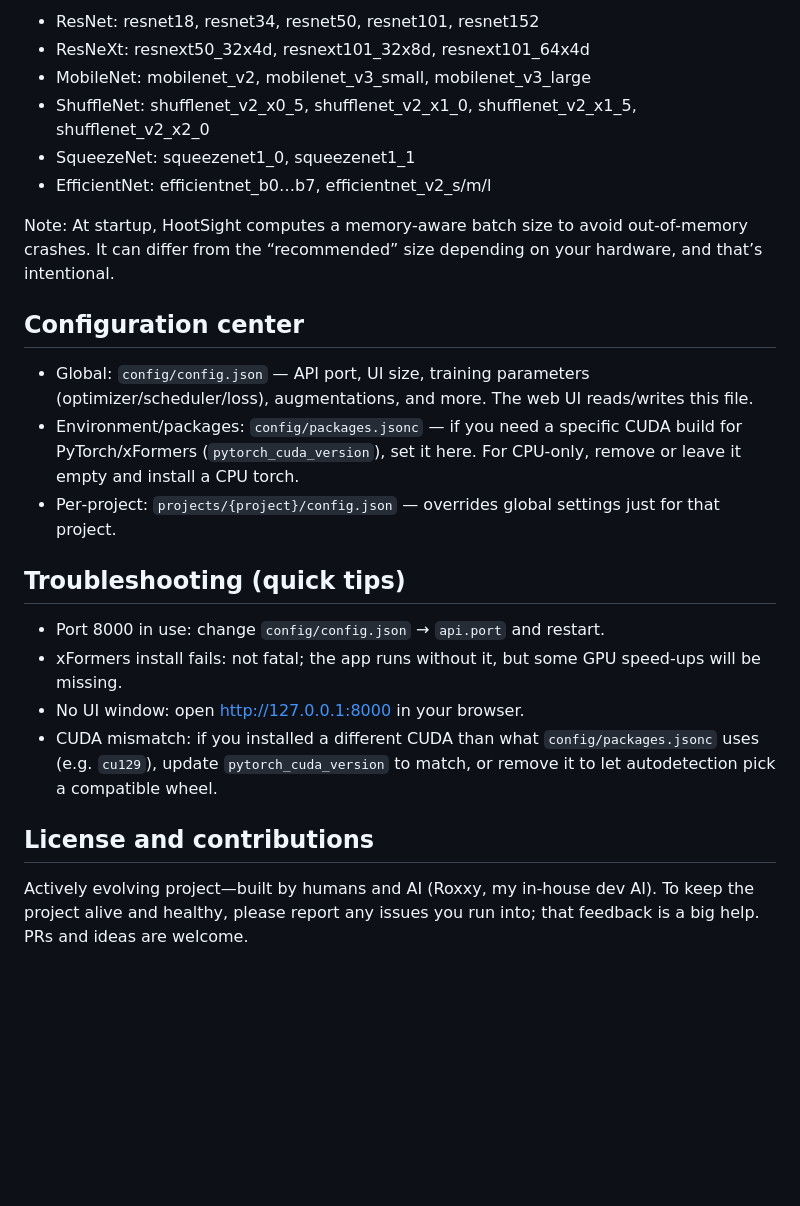
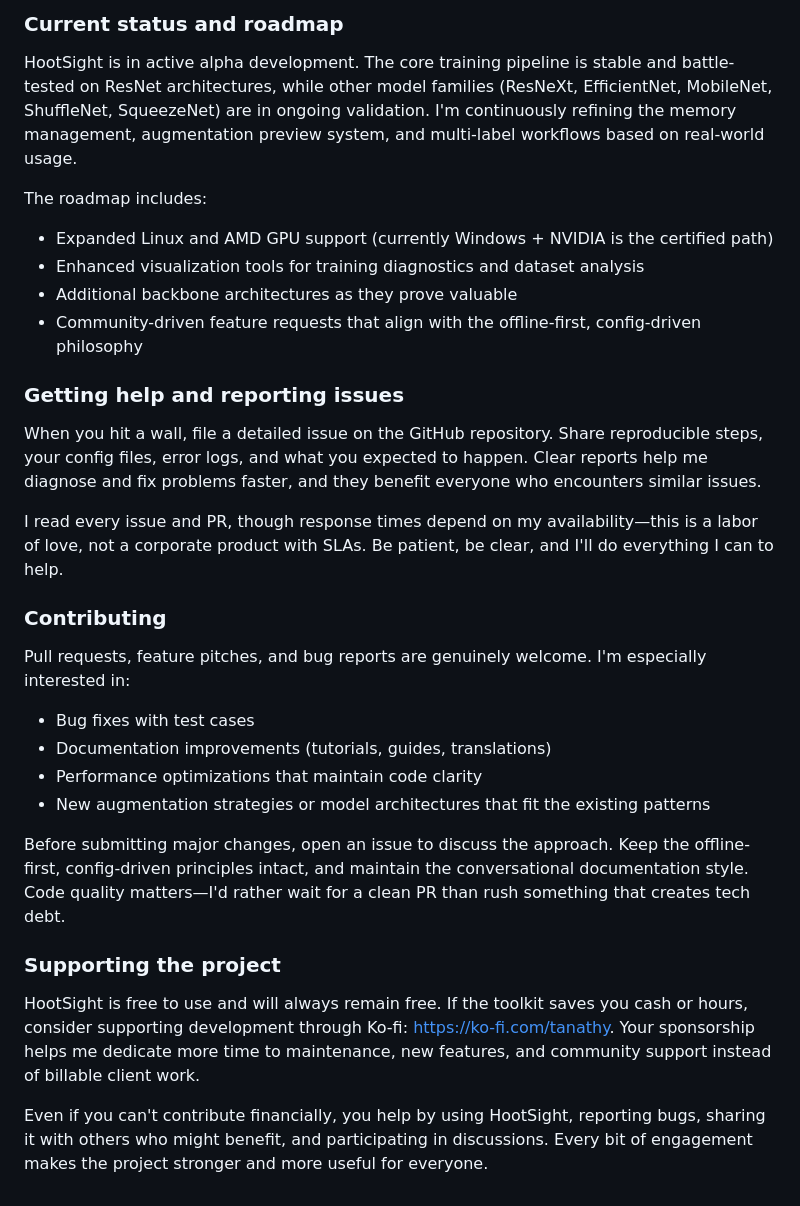
Before and after one commit to Tanathy/HootSight, a Markdown page: README.md, the part around one of its changes. Drawn GitHub-style; blank space fills up the shorter version.

```diff
--- a/README.md
+++ b/README.md
@@ -73,29 +78,32 @@ The following model families are supported; see `config/config.json` → `models
 
-- ResNet: resnet18, resnet34, resnet50, resnet101, resnet152
-- ResNeXt: resnext50_32x4d, resnext101_32x8d, resnext101_64x4d
-- MobileNet: mobilenet_v2, mobilenet_v3_small, mobilenet_v3_large
-- ShuffleNet: shufflenet_v2_x0_5, shufflenet_v2_x1_0, shufflenet_v2_x1_5, shufflenet_v2_x2_0
-- SqueezeNet: squeezenet1_0, squeezenet1_1
-- EfficientNet: efficientnet_b0…b7, efficientnet_v2_s/m/l
+### Current status and roadmap
 
-Note: At startup, HootSight computes a memory‑aware batch size to avoid out‑of‑memory crashes. It can differ from the “recommended” size depending on your hardware, and that’s intentional.
+HootSight is in active alpha development. The core training pipeline is stable and battle-tested on ResNet architectures, while other model families (ResNeXt, EfficientNet, MobileNet, ShuffleNet, SqueezeNet) are in ongoing validation. I'm continuously refining the memory management, augmentation preview system, and multi-label workflows based on real-world usage.
 
+The roadmap includes:
+- Expanded Linux and AMD GPU support (currently Windows + NVIDIA is the certified path)
+- Enhanced visualization tools for training diagnostics and dataset analysis
+- Additional backbone architectures as they prove valuable
+- Community-driven feature requests that align with the offline-first, config-driven philosophy
 
-## Configuration center
+### Getting help and reporting issues
 
-- Global: `config/config.json` — API port, UI size, training parameters (optimizer/scheduler/loss), augmentations, and more. The web UI reads/writes this file.
-- Environment/packages: `config/packages.jsonc` — if you need a specific CUDA build for PyTorch/xFormers (`pytorch_cuda_version`), set it here. For CPU‑only, remove or leave it empty and install a CPU torch.
-- Per‑project: `projects/{project}/config.json` — overrides global settings just for that project.
+When you hit a wall, file a detailed issue on the GitHub repository. Share reproducible steps, your config files, error logs, and what you expected to happen. Clear reports help me diagnose and fix problems faster, and they benefit everyone who encounters similar issues.
 
+I read every issue and PR, though response times depend on my availability—this is a labor of love, not a corporate product with SLAs. Be patient, be clear, and I'll do everything I can to help.
 
-## Troubleshooting (quick tips)
+### Contributing
 
-- Port 8000 in use: change `config/config.json` → `api.port` and restart.
-- xFormers install fails: not fatal; the app runs without it, but some GPU speed‑ups will be missing.
-- No UI window: open http://127.0.0.1:8000 in your browser.
-- CUDA mismatch: if you installed a different CUDA than what `config/packages.jsonc` uses (e.g. `cu129`), update `pytorch_cuda_version` to match, or remove it to let autodetection pick a compatible wheel.
+Pull requests, feature pitches, and bug reports are genuinely welcome. I'm especially interested in:
+- Bug fixes with test cases
+- Documentation improvements (tutorials, guides, translations)
+- Performance optimizations that maintain code clarity
+- New augmentation strategies or model architectures that fit the existing patterns
 
+Before submitting major changes, open an issue to discuss the approach. Keep the offline-first, config-driven principles intact, and maintain the conversational documentation style. Code quality matters—I'd rather wait for a clean PR than rush something that creates tech debt.
 
-## License and contributions
+### Supporting the project
 
-Actively evolving project—built by humans and AI (Roxxy, my in‑house dev AI). To keep the project alive and healthy, please report any issues you run into; that feedback is a big help. PRs and ideas are welcome.
+HootSight is free to use and will always remain free. If the toolkit saves you cash or hours, consider supporting development through Ko-fi: https://ko-fi.com/tanathy. Your sponsorship helps me dedicate more time to maintenance, new features, and community support instead of billable client work.
+
+Even if you can't contribute financially, you help by using HootSight, reporting bugs, sharing it with others who might benefit, and participating in discussions. Every bit of engagement makes the project stronger and more useful for everyone.
```
Also changed, not shown: other parts of README.md (+53 -48 lines).
